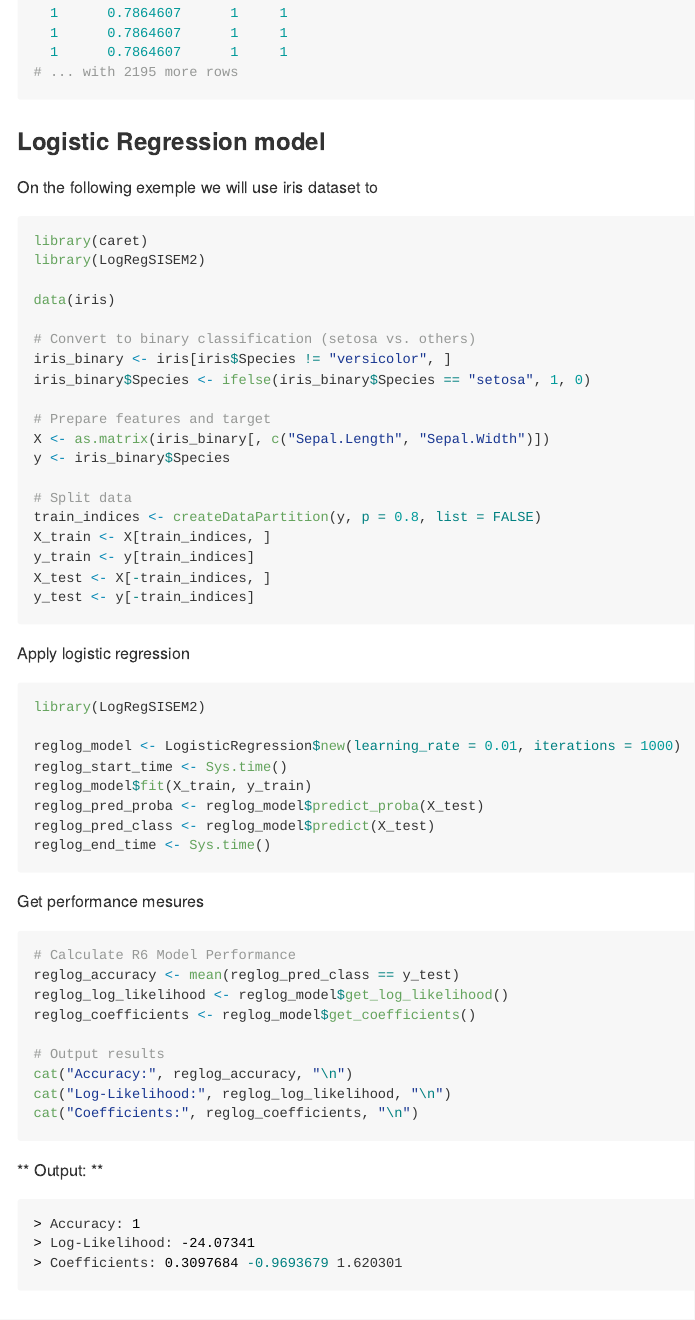
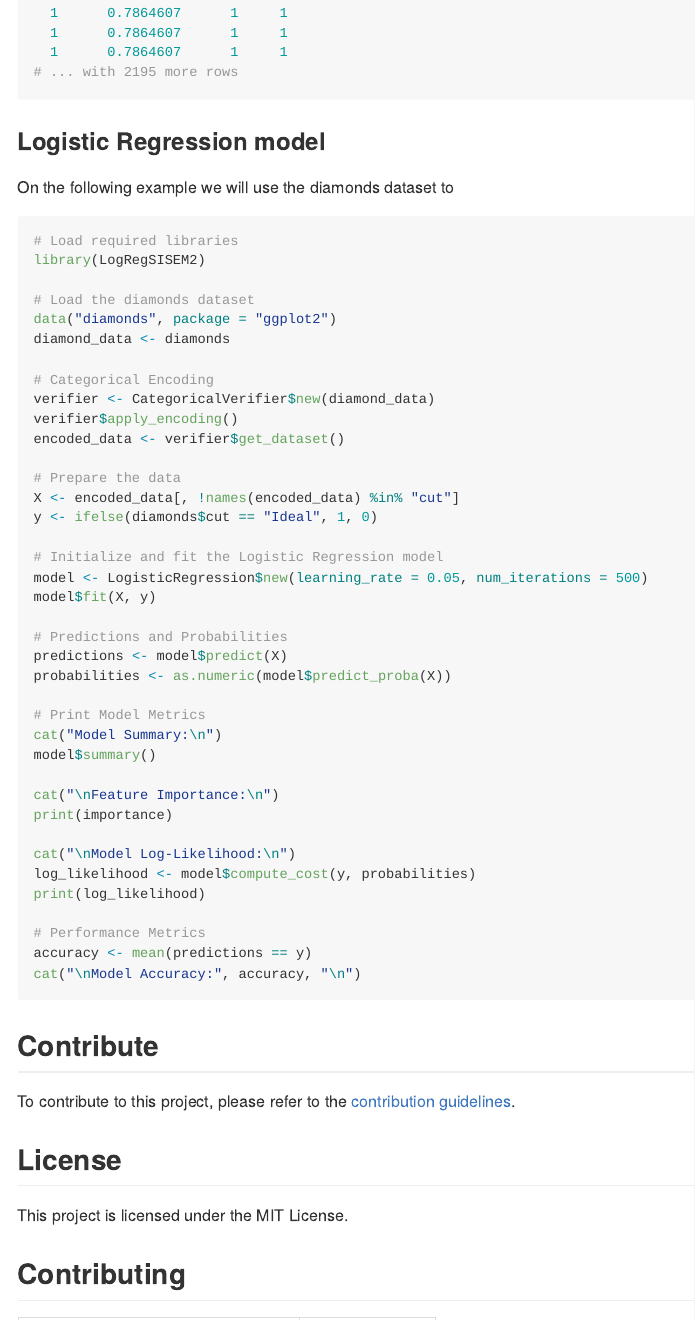
Before and after one commit to jdalfons/LogRegSISEM2, an R Markdown document (README.Rmd): the page in a window 1100 px wide, from 2030 px down. Rendered offline with R 4.5, knitr and Pandoc, with nearby package versions; badge pictures from the web are left out.

Commit message:
:pencil2: Docs updated tutorial

````diff
--- a/README.Rmd
+++ b/README.Rmd
@@ -120,65 +120,49 @@ print(processed_data)
 
 ### Logistic Regression model
 
-On the following exemple we will use iris dataset to
+On the following example we will use the diamonds dataset to
 
-``` r
-library(caret)
+```r
+# Load required libraries
 library(LogRegSISEM2)
 
-data(iris)
+# Load the diamonds dataset
+data("diamonds", package = "ggplot2")
+diamond_data <- diamonds
 
-# Convert to binary classification (setosa vs. others)
-iris_binary <- iris[iris$Species != "versicolor", ]
-iris_binary$Species <- ifelse(iris_binary$Species == "setosa", 1, 0)
+# Categorical Encoding
+verifier <- CategoricalVerifier$new(diamond_data)
+verifier$apply_encoding()
+encoded_data <- verifier$get_dataset()
 
-# Prepare features and target
-X <- as.matrix(iris_binary[, c("Sepal.Length", "Sepal.Width")])
-y <- iris_binary$Species
+# Prepare the data
+X <- encoded_data[, !names(encoded_data) %in% "cut"]
+y <- ifelse(diamonds$cut == "Ideal", 1, 0)
 
-# Split data
-train_indices <- createDataPartition(y, p = 0.8, list = FALSE)
-X_train <- X[train_indices, ]
-y_train <- y[train_indices]
-X_test <- X[-train_indices, ]
-y_test <- y[-train_indices]
+# Initialize and fit the Logistic Regression model
+model <- LogisticRegression$new(learning_rate = 0.05, num_iterations = 500)
+model$fit(X, y)
 
+# Predictions and Probabilities
+predictions <- model$predict(X)
+probabilities <- as.numeric(model$predict_proba(X))
+
+# Print Model Metrics
+cat("Model Summary:\n")
+model$summary()
+
+cat("\nFeature Importance:\n")
+print(importance)
+
+cat("\nModel Log-Likelihood:\n")
+log_likelihood <- model$compute_cost(y, probabilities)
+print(log_likelihood)
+
+# Performance Metrics
+accuracy <- mean(predictions == y)
+cat("\nModel Accuracy:", accuracy, "\n")
 ```
 
-Apply logistic regression
-```r
-library(LogRegSISEM2)
-
-reglog_model <- LogisticRegression$new(learning_rate = 0.01, iterations = 1000)
-reglog_start_time <- Sys.time()
-reglog_model$fit(X_train, y_train)
-reglog_pred_proba <- reglog_model$predict_proba(X_test)
-reglog_pred_class <- reglog_model$predict(X_test)
-reglog_end_time <- Sys.time()
-
-```
-
-Get performance mesures
-
-``` r
-# Calculate R6 Model Performance
-reglog_accuracy <- mean(reglog_pred_class == y_test)
-reglog_log_likelihood <- reglog_model$get_log_likelihood()
-reglog_coefficients <- reglog_model$get_coefficients()
-
-# Output results
-cat("Accuracy:", reglog_accuracy, "\n")
-cat("Log-Likelihood:", reglog_log_likelihood, "\n")
-cat("Coefficients:", reglog_coefficients, "\n")
-```
-
-** Output: **
-
-```sh
-> Accuracy: 1
-> Log-Likelihood: -24.07341
-> Coefficients: 0.3097684 -0.9693679 1.620301
-```
 
 ## Contribute
 
````
Also changed, not shown: README.md, 3 other files.
